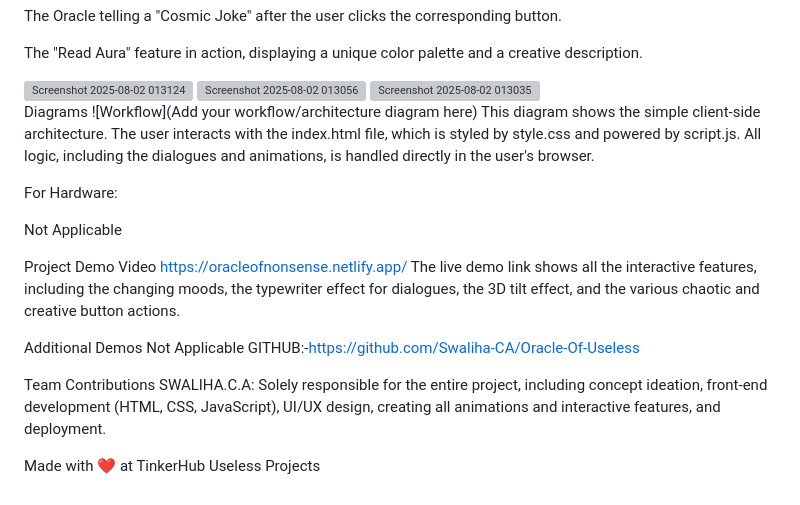
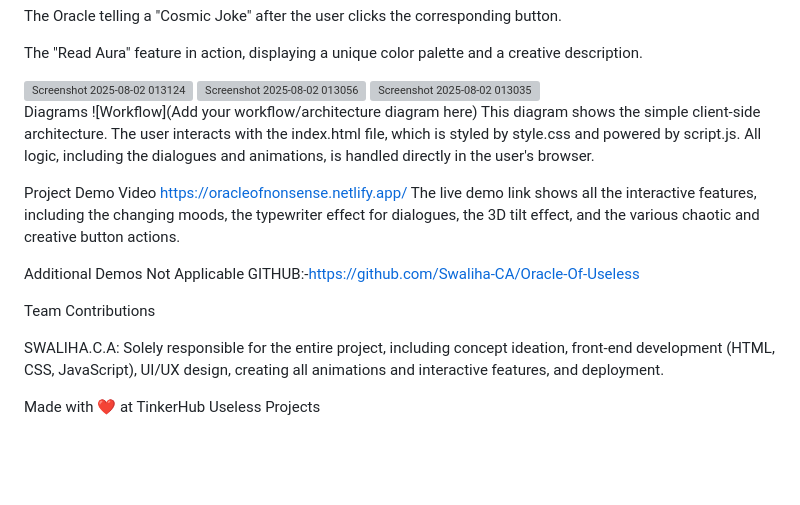
Before and after one commit to Swaliha-CA/Oracle-Of-Useless, a Markdown page: README.md, the part around the change. Rendered like a GitHub page; blank space fills up the shorter version; grey boxes are pictures that could not be loaded.

```diff
--- a/README.md
+++ b/README.md
@@ -62,15 +62,9 @@ The "Read Aura" feature in action, displaying a unique color palette and a creat
 <img width="1666" height="940" alt="Screenshot 2025-08-02 013035" src="https://github.com/user-attachments/assets/18b73a1b-e28a-4154-8031-baaa3ad62a39" />
 
 
-
-
 Diagrams
 ![Workflow](Add your workflow/architecture diagram here)
 This diagram shows the simple client-side architecture. The user interacts with the index.html file, which is styled by style.css and powered by script.js. All logic, including the dialogues and animations, is handled directly in the user's browser.
-
-For Hardware:
-
-Not Applicable
 
 Project Demo
 Video
@@ -82,6 +76,7 @@ Not Applicable
 GITHUB:-https://github.com/Swaliha-CA/Oracle-Of-Useless
 
 Team Contributions
+
 SWALIHA.C.A: Solely responsible for the entire project, including concept ideation, front-end development (HTML, CSS, JavaScript), UI/UX design, creating all animations and interactive features, and deployment.
 
 Made with ❤️ at TinkerHub Useless Projects
```
